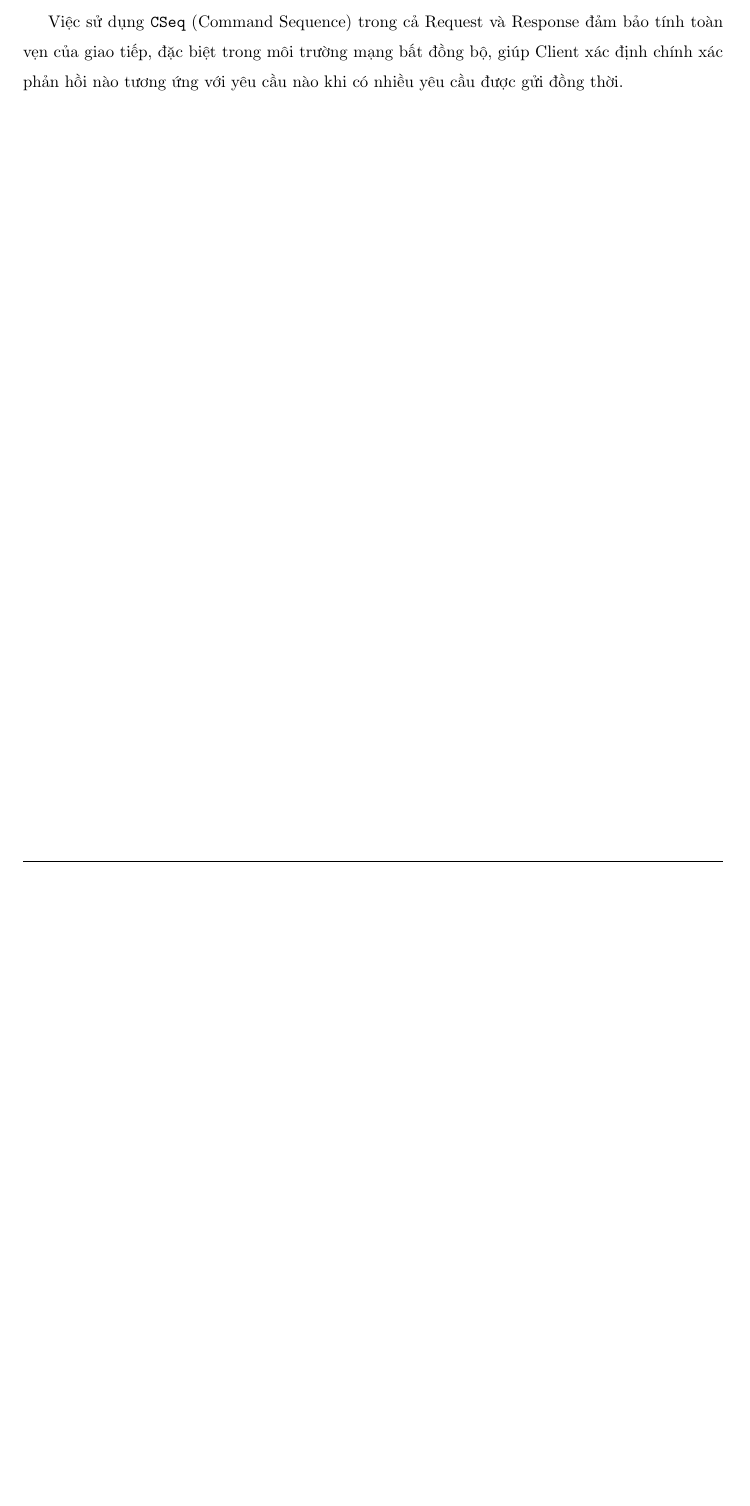
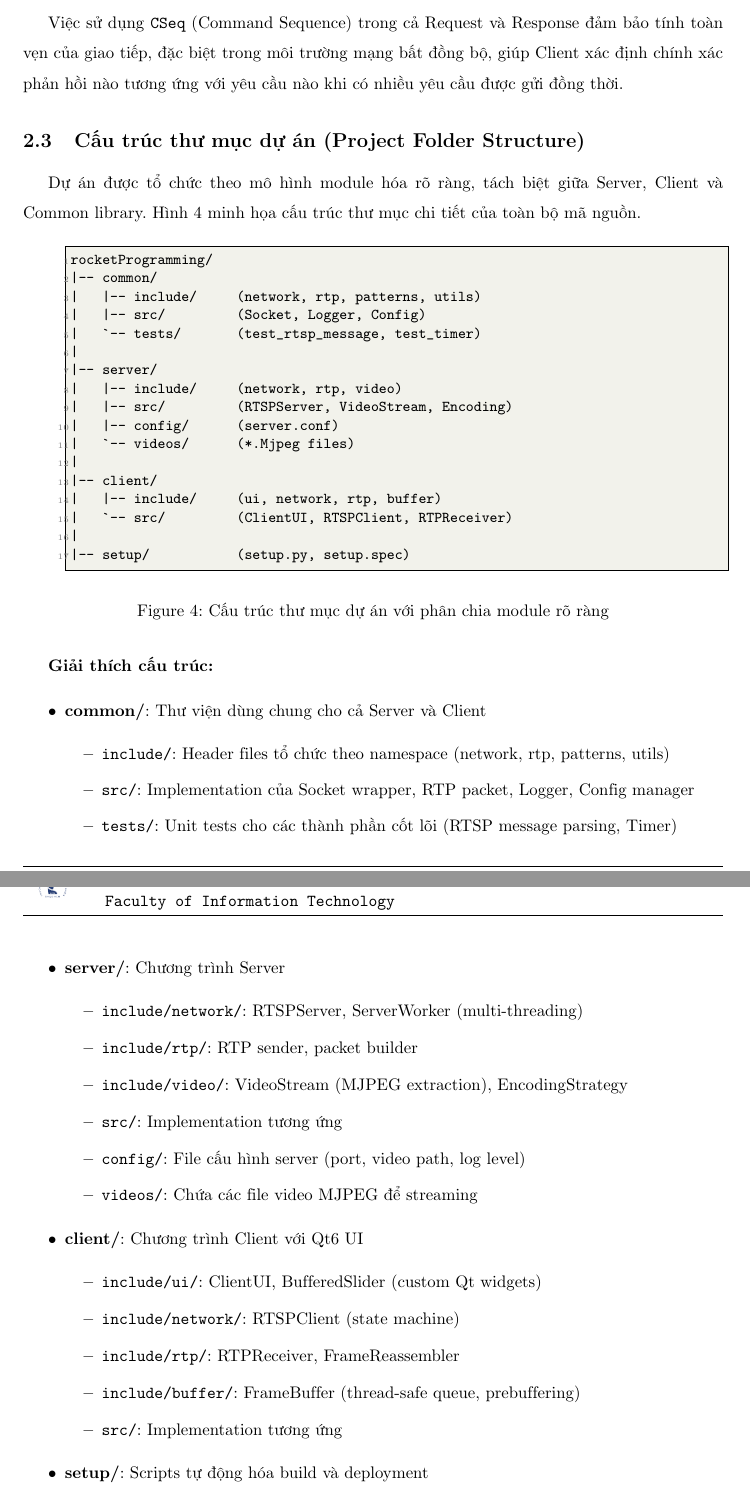
Before and after one commit to khang1108/rocketProgramming, a LaTeX document (report/main.tex, which reads report/sections/overview.tex): part of page 12 of 49 before the commit and two parts of pages 12 and 13 of 50 after it, the two joined at a grey line, cut so that both start at the same text, the shorter picture padded with empty space. Compiled offline with pdfLaTeX.

Commit message:
lastest release

```diff
--- a/report/sections/overview.tex
+++ b/report/sections/overview.tex
@@ -275,3 +275,65 @@ Trong đó:
 \end{itemize}
 
 Việc sử dụng \texttt{CSeq} (Command Sequence) trong cả Request và Response đảm bảo tính toàn vẹn của giao tiếp, đặc biệt trong môi trường mạng bất đồng bộ, giúp Client xác định chính xác phản hồi nào tương ứng với yêu cầu nào khi có nhiều yêu cầu được gửi đồng thời.
+
+\subsection{Cấu trúc thư mục dự án (Project Folder Structure)}
+
+Dự án được tổ chức theo mô hình module hóa rõ ràng, tách biệt giữa Server, Client và Common library. Hình \ref{fig:folder_structure} minh họa cấu trúc thư mục chi tiết của toàn bộ mã nguồn.
+
+\begin{figure}[H]
+\centering
+\begin{lstlisting}[basicstyle=\ttfamily\small, frame=single, xleftmargin=1cm]
+rocketProgramming/
+|-- common/
+|   |-- include/     (network, rtp, patterns, utils)
+|   |-- src/         (Socket, Logger, Config)
+|   `-- tests/       (test_rtsp_message, test_timer)
+|
+|-- server/
+|   |-- include/     (network, rtp, video)
+|   |-- src/         (RTSPServer, VideoStream, Encoding)
+|   |-- config/      (server.conf)
+|   `-- videos/      (*.Mjpeg files)
+|
+|-- client/
+|   |-- include/     (ui, network, rtp, buffer)
+|   `-- src/         (ClientUI, RTSPClient, RTPReceiver)
+|
+|-- setup/           (setup.py, setup.spec)
+\end{lstlisting}
+\caption{Cấu trúc thư mục dự án với phân chia module rõ ràng}
+\label{fig:folder_structure}
+\end{figure}
+
+\textbf{Giải thích cấu trúc:}
+
+\begin{itemize}
+    \item \textbf{common/}: Thư viện dùng chung cho cả Server và Client
+    \begin{itemize}
+        \item \texttt{include/}: Header files tổ chức theo namespace (network, rtp, patterns, utils)
+        \item \texttt{src/}: Implementation của Socket wrapper, RTP packet, Logger, Config manager
+        \item \texttt{tests/}: Unit tests cho các thành phần cốt lõi (RTSP message parsing, Timer)
+    \end{itemize}
+
+    \item \textbf{server/}: Chương trình Server
+    \begin{itemize}
+        \item \texttt{include/network/}: RTSPServer, ServerWorker (multi-threading)
+        \item \texttt{include/rtp/}: RTP sender, packet builder
+        \item \texttt{include/video/}: VideoStream (MJPEG extraction), EncodingStrategy
+        \item \texttt{src/}: Implementation tương ứng
+        \item \texttt{config/}: File cấu hình server (port, video path, log level)
+        \item \texttt{videos/}: Chứa các file video MJPEG để streaming
+    \end{itemize}
+
+    \item \textbf{client/}: Chương trình Client với Qt6 UI
+    \begin{itemize}
+        \item \texttt{include/ui/}: ClientUI, BufferedSlider (custom Qt widgets)
+        \item \texttt{include/network/}: RTSPClient (state machine)
+        \item \texttt{include/rtp/}: RTPReceiver, FrameReassembler
+        \item \texttt{include/buffer/}: FrameBuffer (thread-safe queue, prebuffering)
+        \item \texttt{src/}: Implementation tương ứng
+    \end{itemize}
+
+    \item \textbf{setup/}: Scripts tự động hóa build và deployment
+    \begin{itemize}
+        \item \texttt{setup.py}: Python script kiểm tra dependencies và build (cross-platform)
```
Also changed, not shown: report/main.pdf, report/sections/overview.tex (6 more changed lines), 6 other files.
